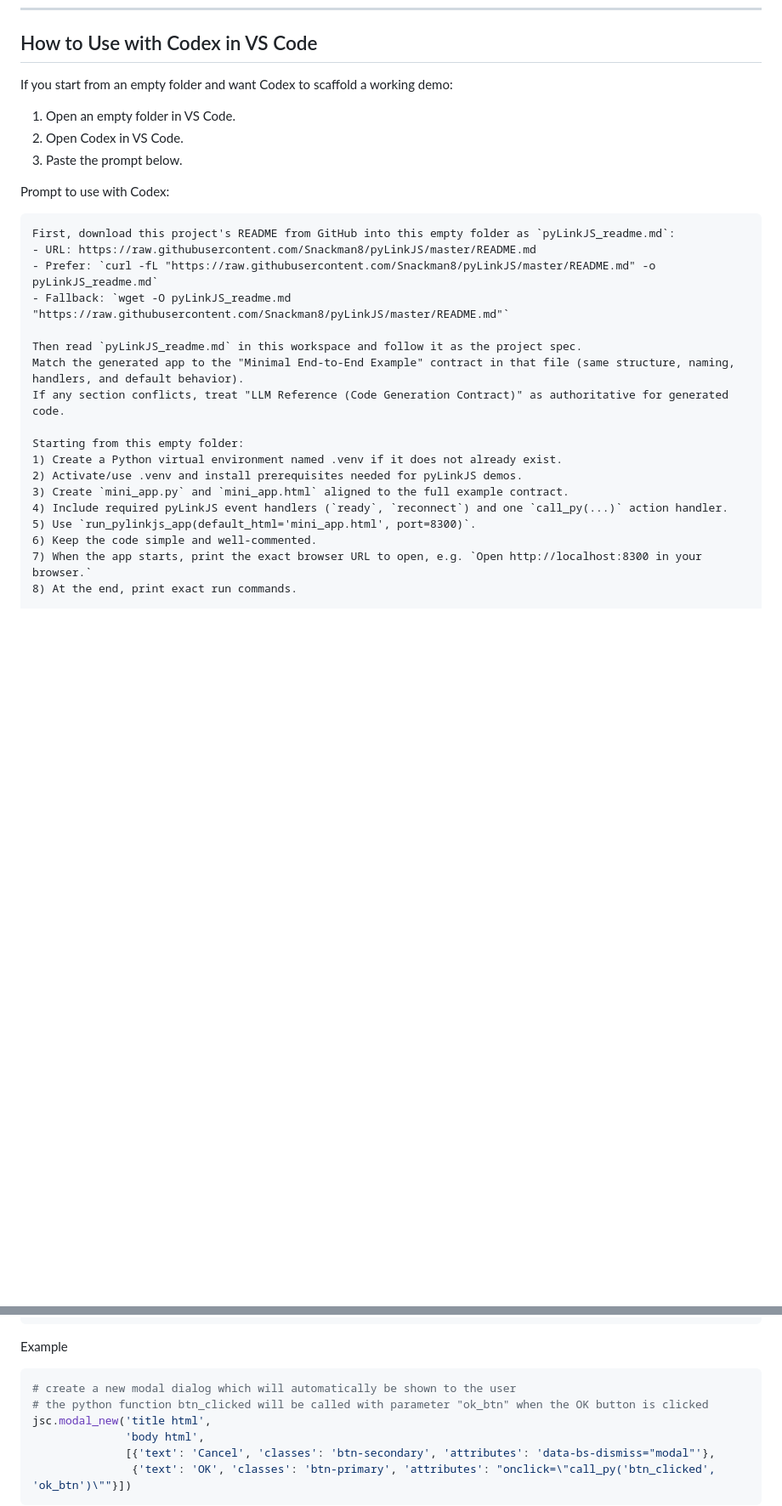
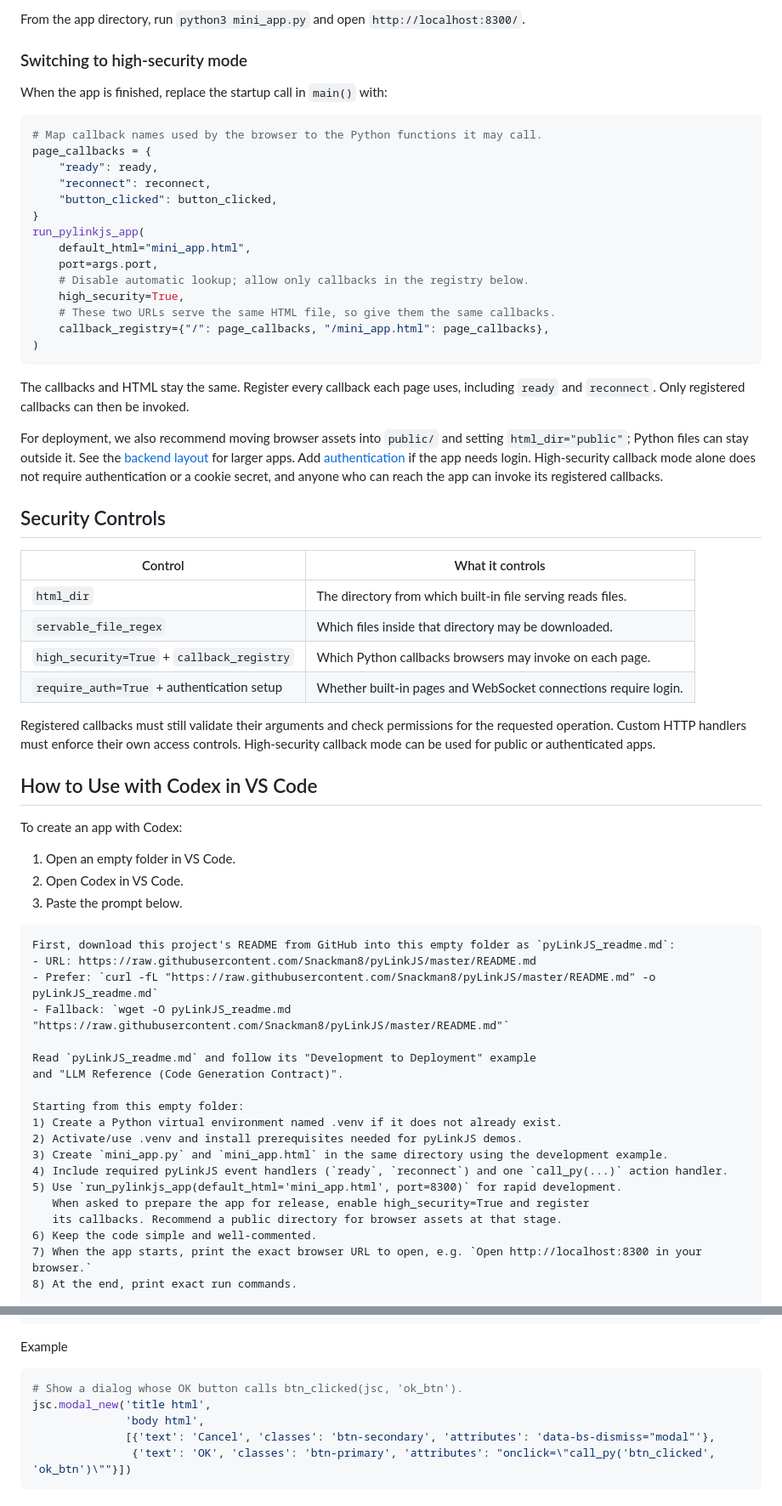
Before and after one commit to Snackman8/pyLinkJS, a Markdown page: README.md, 2 parts joined by grey strips. Shown at 85% size. Rendered like a GitHub page; blank space fills up the shorter version.

````diff
--- a/README.md
+++ b/README.md
@@ -222,12 +283,57 @@ _This is a simple HTML file that serves as the target page for the link in `basi
+From the app directory, run `python3 mini_app.py` and open
+`http://localhost:8300/`.
+
+### Switching to high-security mode
+
+When the app is finished, replace the startup call in `main()` with:
+
+```python
+# Map callback names used by the browser to the Python functions it may call.
+page_callbacks = {
+    "ready": ready,
+    "reconnect": reconnect,
+    "button_clicked": button_clicked,
+}
+run_pylinkjs_app(
+    default_html="mini_app.html",
+    port=args.port,
+    # Disable automatic lookup; allow only callbacks in the registry below.
+    high_security=True,
+    # These two URLs serve the same HTML file, so give them the same callbacks.
+    callback_registry={"/": page_callbacks, "/mini_app.html": page_callbacks},
+)
+```
+
+The callbacks and HTML stay the same. Register every callback each page uses,
+including `ready` and `reconnect`. Only registered callbacks can then be invoked.
+
+For deployment, we also recommend moving browser assets into `public/` and
+setting `html_dir="public"`; Python files can stay outside it. See the
+[backend layout](#high-security-callback-mode) for larger apps. Add
+[authentication](#require-authentication-for-all-pages) if the app needs login.
+High-security callback mode alone does not require authentication or a cookie
+secret, and anyone who can reach the app can invoke its registered callbacks.
+
+## Security Controls
+
+| Control | What it controls |
+| --- | --- |
+| `html_dir` | The directory from which built-in file serving reads files. |
+| `servable_file_regex` | Which files inside that directory may be downloaded. |
+| `high_security=True` + `callback_registry` | Which Python callbacks browsers may invoke on each page. |
+| `require_auth=True` + authentication setup | Whether built-in pages and WebSocket connections require login. |
+
+Registered callbacks must still validate their arguments and check permissions
+for the requested operation. Custom HTTP handlers must enforce their own access
+controls. High-security callback mode can be used for public or authenticated apps.
+
 ## How to Use with Codex in VS Code
 
-If you start from an empty folder and want Codex to scaffold a working demo:
+To create an app with Codex:
 
 1. Open an empty folder in VS Code.
 2. Open Codex in VS Code.
 3. Paste the prompt below.
-
-Prompt to use with Codex:
 
 ```text
 First, download this project's README from GitHub into this empty folder as `pyLinkJS_readme.md`:
@@ -235,16 +341,17 @@ First, download this project's README from GitHub into this empty folder as `pyL
 - Prefer: `curl -fL "https://raw.githubusercontent.com/Snackman8/pyLinkJS/master/README.md" -o pyLinkJS_readme.md`
 - Fallback: `wget -O pyLinkJS_readme.md "https://raw.githubusercontent.com/Snackman8/pyLinkJS/master/README.md"`
 
-Then read `pyLinkJS_readme.md` in this workspace and follow it as the project spec.
-Match the generated app to the "Minimal End-to-End Example" contract in that file (same structure, naming, handlers, and default behavior).
-If any section conflicts, treat "LLM Reference (Code Generation Contract)" as authoritative for generated code.
+Read `pyLinkJS_readme.md` and follow its "Development to Deployment" example
+and "LLM Reference (Code Generation Contract)".
 
 Starting from this empty folder:
 1) Create a Python virtual environment named .venv if it does not already exist.
 2) Activate/use .venv and install prerequisites needed for pyLinkJS demos.
-3) Create `mini_app.py` and `mini_app.html` aligned to the full example contract.
+3) Create `mini_app.py` and `mini_app.html` in the same directory using the development example.
 4) Include required pyLinkJS event handlers (`ready`, `reconnect`) and one `call_py(...)` action handler.
-5) Use `run_pylinkjs_app(default_html='mini_app.html', port=8300)`.
+5) Use `run_pylinkjs_app(default_html='mini_app.html', port=8300)` for rapid development.
+   When asked to prepare the app for release, enable high_security=True and register
+   its callbacks. Recommend a public directory for browser assets at that stage.
 6) Keep the code simple and well-commented.
 7) When the app starts, print the exact browser URL to open, e.g. `Open http://localhost:8300 in your browser.`
 8) At the end, print exact run commands.
@@ -730,8 +873,7 @@ def modal_new(self, title, body, buttons, modal_id='jsclient_modal', autoshow=Tr
 ```
 Example
 ```python
-# create a new modal dialog which will automatically be shown to the user
-# the python function btn_clicked will be called with parameter "ok_btn" when the OK button is clicked
+# Show a dialog whose OK button calls btn_clicked(jsc, 'ok_btn').
 jsc.modal_new('title html',
               'body html',
               [{'text': 'Cancel', 'classes': 'btn-secondary', 'attributes': 'data-bs-dismiss="modal"'},
````
Also changed, not shown: other parts of README.md (+333 -274 lines).
